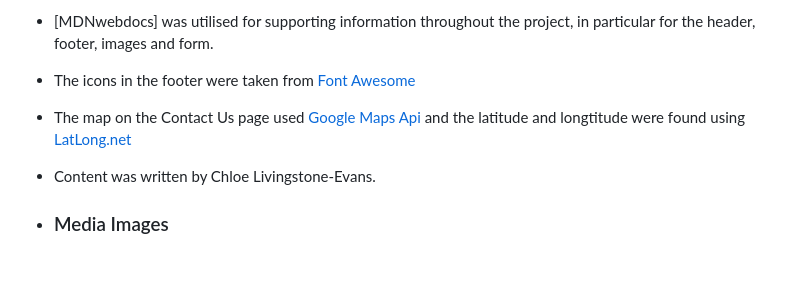
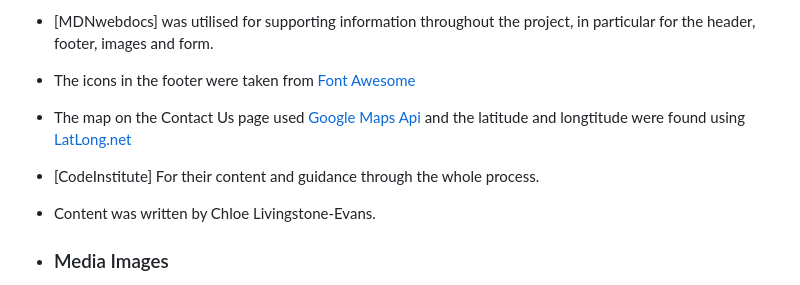
Before and after one commit to ChloeL-E/msp1, a Markdown page: README.md, the part around the change. GitHub-like rendering; blank space fills up the shorter version.

Commit message:
added content to readme

```diff
--- a/README.md
+++ b/README.md
@@ -354,6 +354,8 @@ The W3C Markup Validator and W3C CSS Validator Services were used to validate ev
 
 - The map on the Contact Us page used [Google Maps Api](https://developers.google.com/maps/documentation/javascript/get-api-key ) and the latitude and longtitude were found using [LatLong.net](https://www.latlong.net/)
 
+-  [CodeInstitute] For their content and guidance through the whole process.
+
 - Content was written by Chloe Livingstone-Evans.
 
 -   ### Media Images
```
